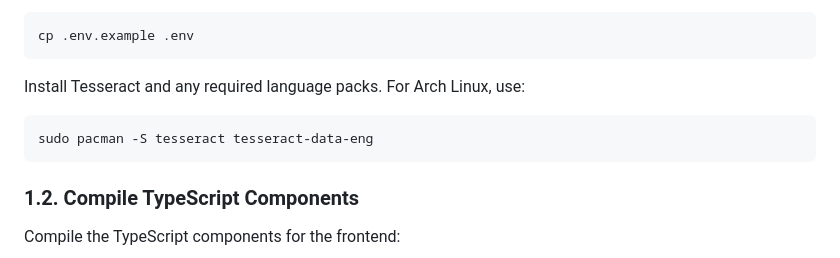
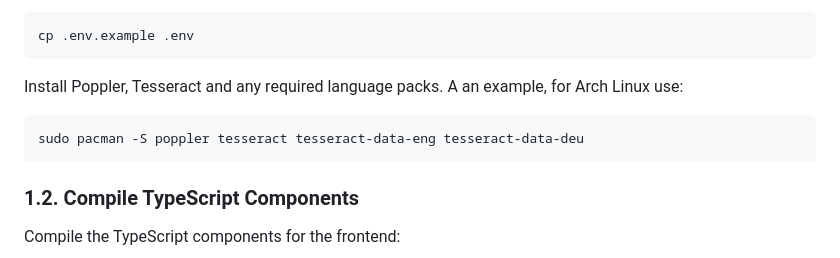
Before and after one commit to maxbrixner/mrkr2, a Markdown page: README.md, the part around the change. GitHub-like rendering.

````diff
--- a/README.md
+++ b/README.md
@@ -29,10 +29,10 @@ Create an environment file:
 cp .env.example .env
 ```
 
-Install Tesseract and any required language packs. For Arch Linux, use:
+Install Poppler, Tesseract and any required language packs. A an example, for Arch Linux use:
 
 ```bash
-sudo pacman -S tesseract tesseract-data-eng
+sudo pacman -S poppler tesseract tesseract-data-eng tesseract-data-deu
 ```
 
 ### 1.2. Compile TypeScript Components
````
